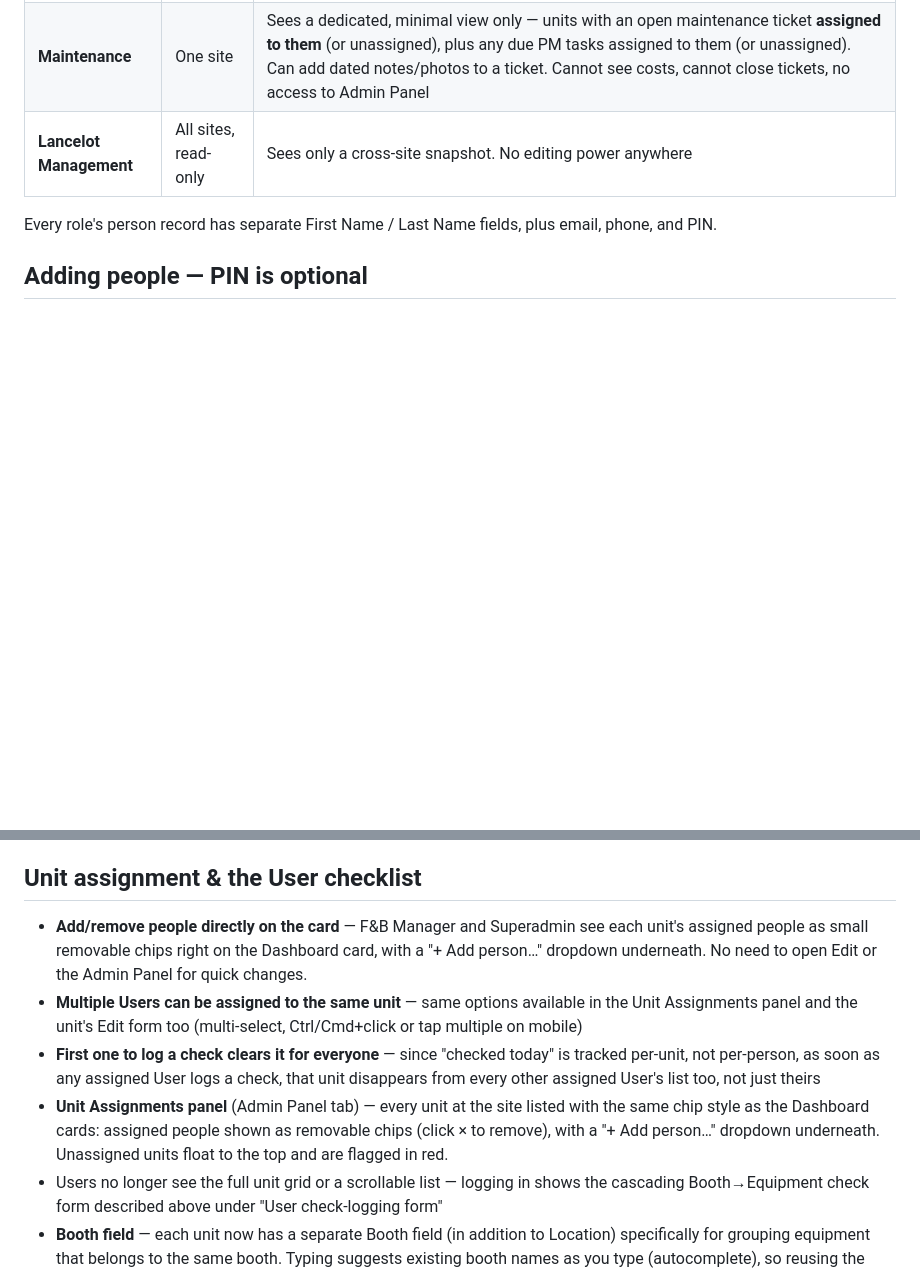
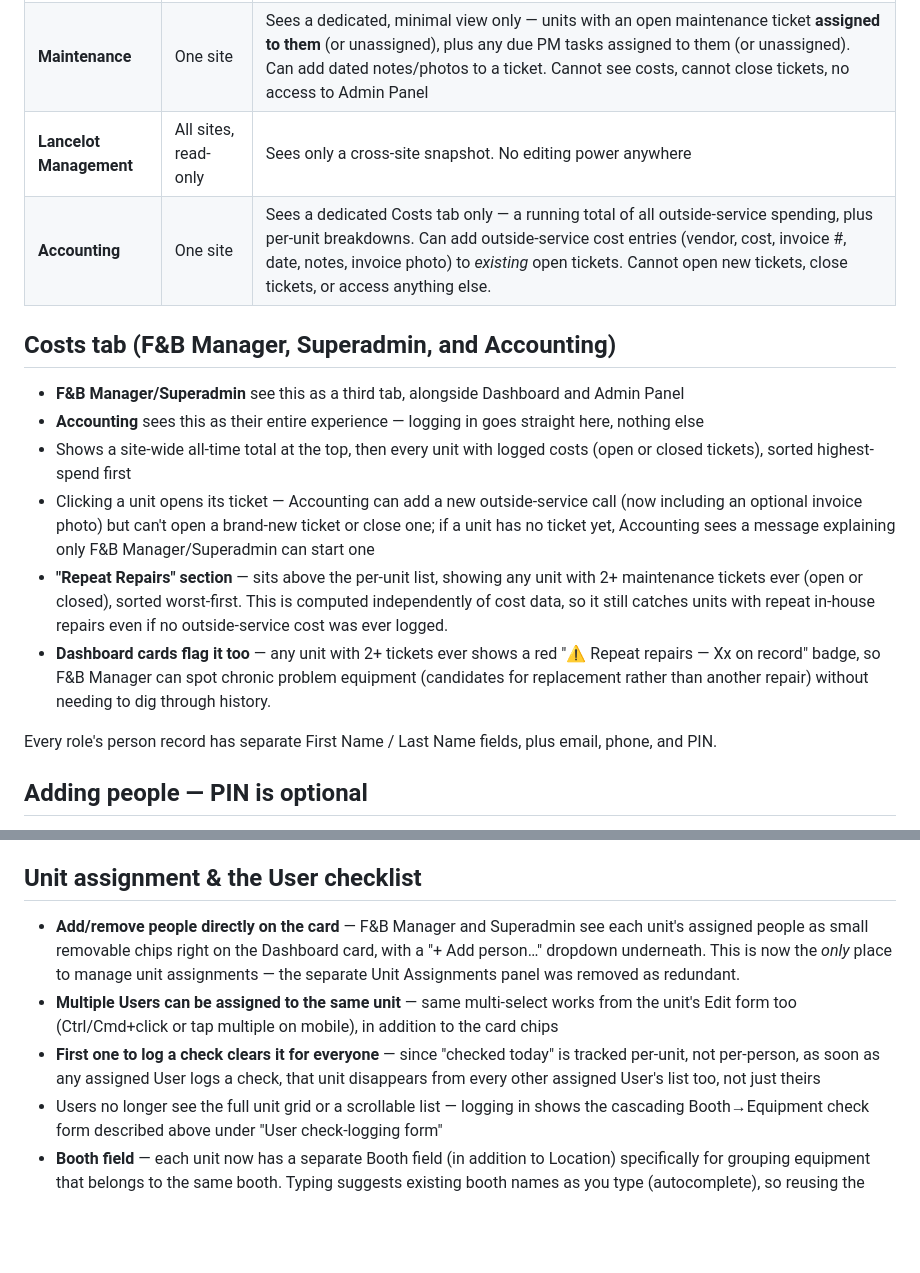
Before and after one commit to ScottBowser2026/Faire-Refrigeration-Tracker, a Markdown page: README.md, 2 parts joined by grey strips. GitHub-like rendering; blank space fills up the shorter version.

```diff
--- a/README.md
+++ b/README.md
@@ -21,6 +21,16 @@ Multi-site cooler/freezer temperature and fan compliance tracker, covering PARF,
 | **User** | One site | Log routine checks and maintenance/repair/cleaning entries; no access to Admin Panel |
 | **Maintenance** | One site | Sees a dedicated, minimal view only — units with an open maintenance ticket **assigned to them** (or unassigned), plus any due PM tasks assigned to them (or unassigned). Can add dated notes/photos to a ticket. Cannot see costs, cannot close tickets, no access to Admin Panel |
 | **Lancelot Management** | All sites, read-only | Sees only a cross-site snapshot. No editing power anywhere |
+| **Accounting** | One site | Sees a dedicated Costs tab only — a running total of all outside-service spending, plus per-unit breakdowns. Can add outside-service cost entries (vendor, cost, invoice #, date, notes, invoice photo) to *existing* open tickets. Cannot open new tickets, close tickets, or access anything else. |
+
+## Costs tab (F&B Manager, Superadmin, and Accounting)
+
+- **F&B Manager/Superadmin** see this as a third tab, alongside Dashboard and Admin Panel
+- **Accounting** sees this as their entire experience — logging in goes straight here, nothing else
+- Shows a site-wide all-time total at the top, then every unit with logged costs (open or closed tickets), sorted highest-spend first
+- Clicking a unit opens its ticket — Accounting can add a new outside-service call (now including an optional invoice photo) but can't open a brand-new ticket or close one; if a unit has no ticket yet, Accounting sees a message explaining only F&B Manager/Superadmin can start one
+- **"Repeat Repairs" section** — sits above the per-unit list, showing any unit with 2+ maintenance tickets ever (open or closed), sorted worst-first. This is computed independently of cost data, so it still catches units with repeat in-house repairs even if no outside-service cost was ever logged.
+- **Dashboard cards flag it too** — any unit with 2+ tickets ever shows a red "⚠️ Repeat repairs — Xx on record" badge, so F&B Manager can spot chronic problem equipment (candidates for replacement rather than another repair) without needing to dig through history.
 
 Every role's person record has separate First Name / Last Name fields, plus email, phone, and PIN.
 
@@ -114,10 +148,9 @@ Mansion,Upright Refrigerator #1,Upright Refrigerator #2,,
 
 ## Unit assignment & the User checklist
 
-- **Add/remove people directly on the card** — F&B Manager and Superadmin see each unit's assigned people as small removable chips right on the Dashboard card, with a "+ Add person…" dropdown underneath. No need to open Edit or the Admin Panel for quick changes.
-- **Multiple Users can be assigned to the same unit** — same options available in the Unit Assignments panel and the unit's Edit form too (multi-select, Ctrl/Cmd+click or tap multiple on mobile)
+- **Add/remove people directly on the card** — F&B Manager and Superadmin see each unit's assigned people as small removable chips right on the Dashboard card, with a "+ Add person…" dropdown underneath. This is now the *only* place to manage unit assignments — the separate Unit Assignments panel was removed as redundant.
+- **Multiple Users can be assigned to the same unit** — same multi-select works from the unit's Edit form too (Ctrl/Cmd+click or tap multiple on mobile), in addition to the card chips
 - **First one to log a check clears it for everyone** — since "checked today" is tracked per-unit, not per-person, as soon as any assigned User logs a check, that unit disappears from every other assigned User's list too, not just theirs
-- **Unit Assignments panel** (Admin Panel tab) — every unit at the site listed with the same chip style as the Dashboard cards: assigned people shown as removable chips (click × to remove), with a "+ Add person…" dropdown underneath. Unassigned units float to the top and are flagged in red.
 - Users no longer see the full unit grid or a scrollable list — logging in shows the cascading Booth→Equipment check form described above under "User check-logging form"
 - **Booth field** — each unit now has a separate Booth field (in addition to Location) specifically for grouping equipment that belongs to the same booth. Typing suggests existing booth names as you type (autocomplete), so reusing the exact same name is easy instead of risking a typo creating a duplicate group. Existing units will need this filled in via Edit before they group meaningfully — until then they fall back to grouping by Location, then "Ungrouped."
 - **Equipment types expanded** — the Type dropdown now matches real categories: Walk-in Cooler, Walk-in Freezer, Upright Refrigerator, Upright Freezer, Chest Freezer, Bain Marie, Glycol Chiller, or Other (previously just Cooler/Freezer/Bain Marie). Existing units keep their old type value until edited — worth a pass through Edit on each one alongside setting its Booth.
```
Also changed, not shown: other parts of README.md (+27 -3 lines).
